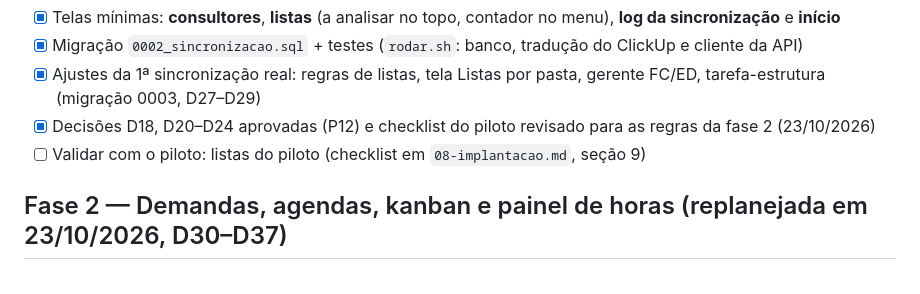
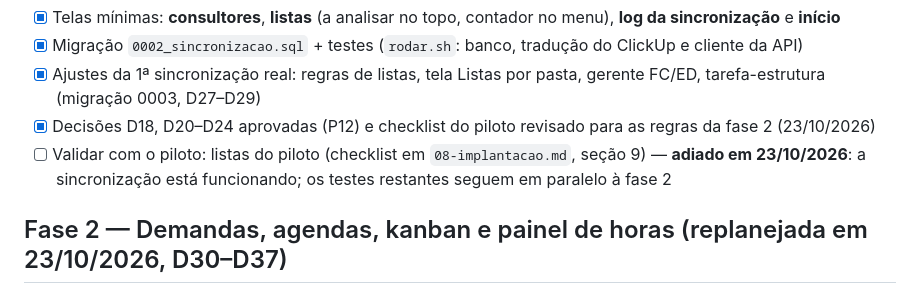
Before and after one commit to rodrigo-reis-sk/gestao-demandas-bpms, a Markdown page: docs/06-fases.md, the part around the change. GitHub-like rendering.

Commit message:
Fase 1: decisoes aprovadas, checklist do piloto revisado e validacao adiada

```diff
--- a/docs/06-fases.md
+++ b/docs/06-fases.md
@@ -25,7 +25,7 @@ Roteiro de implantação: `docs/08-implantacao.md`. Telas: https://rodrigo-reis-
 - [x] Migração `0002_sincronizacao.sql` + testes (`rodar.sh`: banco, tradução do ClickUp e cliente da API)
 - [x] Ajustes da 1ª sincronização real: regras de listas, tela Listas por pasta, gerente FC/ED, tarefa-estrutura (migração 0003, D27–D29)
 - [x] Decisões D18, D20–D24 aprovadas (P12) e checklist do piloto revisado para as regras da fase 2 (23/10/2026)
-- [ ] Validar com o piloto: listas do piloto (checklist em `08-implantacao.md`, seção 9)
+- [ ] Validar com o piloto: listas do piloto (checklist em `08-implantacao.md`, seção 9) — **adiado em 23/10/2026**: a sincronização está funcionando; os testes restantes seguem em paralelo à fase 2
 
 ## Fase 2 — Demandas, agendas, kanban e painel de horas (replanejada em 23/10/2026, D30–D37)
 - [x] Hierarquia Tarefa = demanda / Subtarefa = agenda, calculada no banco (migração 0004)
```
